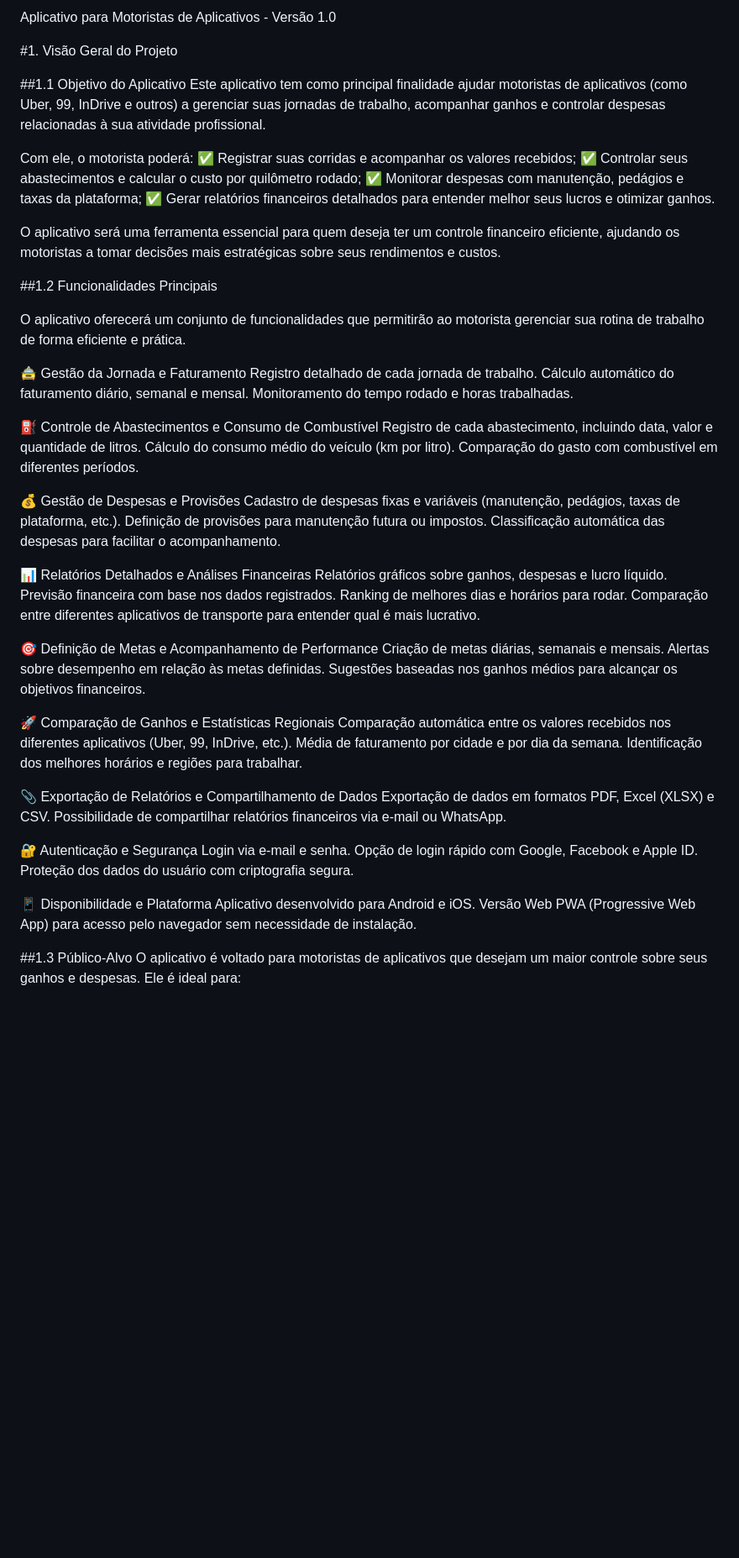
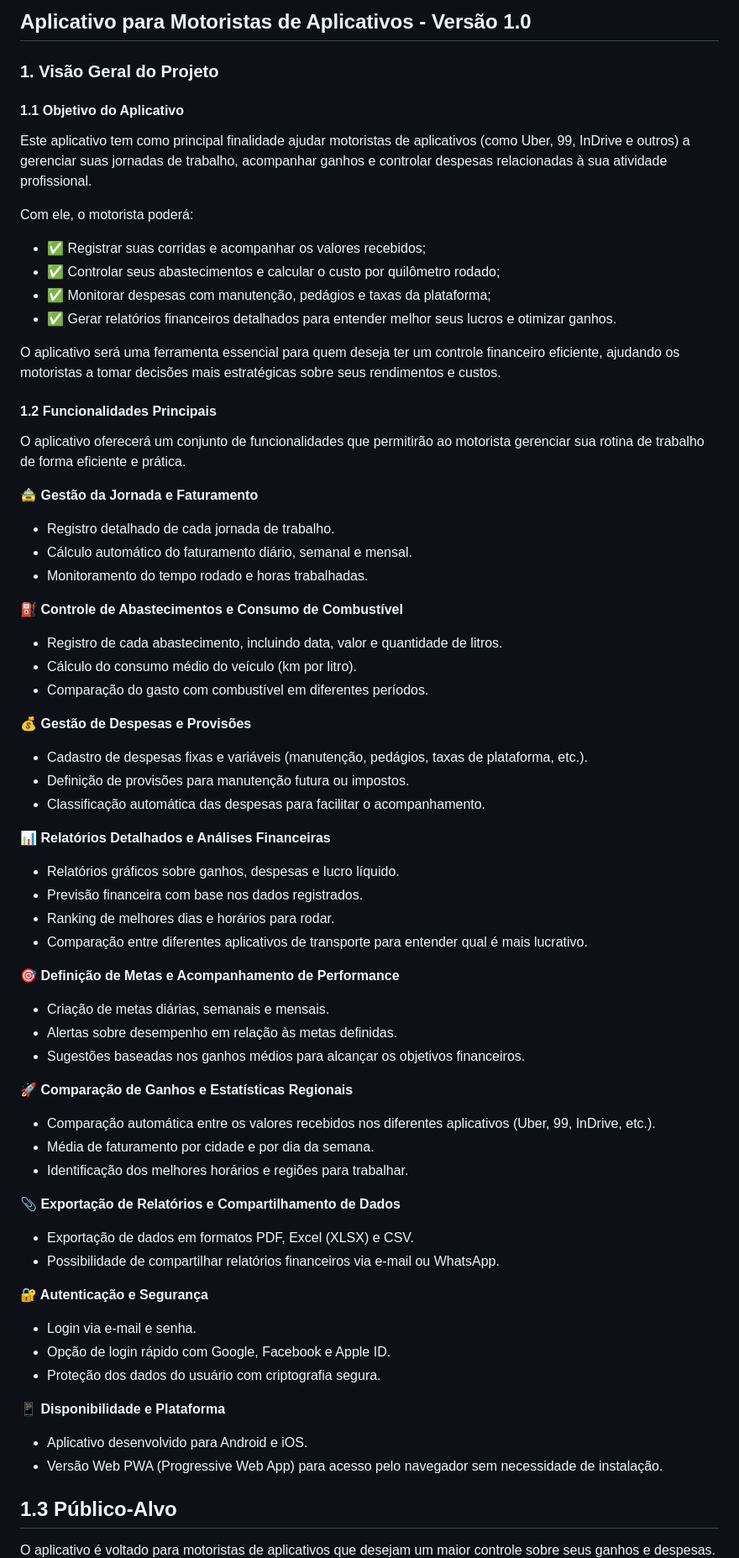
Before and after one commit to fwagnersilva/GiroPro, a Markdown page: README.md, the part around one of its changes. Shown at 84% size. GitHub-like rendering; blank space fills up the shorter version.

Commit message:
Update README.md
transformando em Markdown

```diff
--- a/README.md
+++ b/README.md
@@ -1,66 +1,78 @@
-Aplicativo para Motoristas de Aplicativos - Versão 1.0
+## Aplicativo para Motoristas de Aplicativos - Versão 1.0
 
-#1. Visão Geral do Projeto
+### 1. Visão Geral do Projeto
 
-##1.1 Objetivo do Aplicativo
+#### 1.1 Objetivo do Aplicativo
+
 Este aplicativo tem como principal finalidade ajudar motoristas de aplicativos (como Uber, 99, InDrive e outros) a gerenciar suas jornadas de trabalho, acompanhar ganhos e controlar despesas relacionadas à sua atividade profissional.
 
 Com ele, o motorista poderá:
-✅ Registrar suas corridas e acompanhar os valores recebidos;
-✅ Controlar seus abastecimentos e calcular o custo por quilômetro rodado;
-✅ Monitorar despesas com manutenção, pedágios e taxas da plataforma;
-✅ Gerar relatórios financeiros detalhados para entender melhor seus lucros e otimizar ganhos.
+
+* ✅ Registrar suas corridas e acompanhar os valores recebidos;
+* ✅ Controlar seus abastecimentos e calcular o custo por quilômetro rodado;
+* ✅ Monitorar despesas com manutenção, pedágios e taxas da plataforma;
+* ✅ Gerar relatórios financeiros detalhados para entender melhor seus lucros e otimizar ganhos.
 
 O aplicativo será uma ferramenta essencial para quem deseja ter um controle financeiro eficiente, ajudando os motoristas a tomar decisões mais estratégicas sobre seus rendimentos e custos.
 
-##1.2 Funcionalidades Principais
+#### 1.2 Funcionalidades Principais
 
 O aplicativo oferecerá um conjunto de funcionalidades que permitirão ao motorista gerenciar sua rotina de trabalho de forma eficiente e prática.
 
-🚖 Gestão da Jornada e Faturamento
-Registro detalhado de cada jornada de trabalho.
-Cálculo automático do faturamento diário, semanal e mensal.
-Monitoramento do tempo rodado e horas trabalhadas.
+**🚖 Gestão da Jornada e Faturamento**
 
-⛽ Controle de Abastecimentos e Consumo de Combustível
-Registro de cada abastecimento, incluindo data, valor e quantidade de litros.
-Cálculo do consumo médio do veículo (km por litro).
-Comparação do gasto com combustível em diferentes períodos.
+* Registro detalhado de cada jornada de trabalho.
+* Cálculo automático do faturamento diário, semanal e mensal.
+* Monitoramento do tempo rodado e horas trabalhadas.
 
-💰 Gestão de Despesas e Provisões
-Cadastro de despesas fixas e variáveis (manutenção, pedágios, taxas de plataforma, etc.).
-Definição de provisões para manutenção futura ou impostos.
-Classificação automática das despesas para facilitar o acompanhamento.
+**⛽ Controle de Abastecimentos e Consumo de Combustível**
 
-📊 Relatórios Detalhados e Análises Financeiras
-Relatórios gráficos sobre ganhos, despesas e lucro líquido.
-Previsão financeira com base nos dados registrados.
-Ranking de melhores dias e horários para rodar.
-Comparação entre diferentes aplicativos de transporte para entender qual é mais lucrativo.
+* Registro de cada abastecimento, incluindo data, valor e quantidade de litros.
+* Cálculo do consumo médio do veículo (km por litro).
+* Comparação do gasto com combustível em diferentes períodos.
 
-🎯 Definição de Metas e Acompanhamento de Performance
-Criação de metas diárias, semanais e mensais.
-Alertas sobre desempenho em relação às metas definidas.
-Sugestões baseadas nos ganhos médios para alcançar os objetivos financeiros.
+**💰 Gestão de Despesas e Provisões**
 
-🚀 Comparação de Ganhos e Estatísticas Regionais
-Comparação automática entre os valores recebidos nos diferentes aplicativos (Uber, 99, InDrive, etc.).
-Média de faturamento por cidade e por dia da semana.
-Identificação dos melhores horários e regiões para trabalhar.
+* Cadastro de despesas fixas e variáveis (manutenção, pedágios, taxas de plataforma, etc.).
+* Definição de provisões para manutenção futura ou impostos.
+* Classificação automática das despesas para facilitar o acompanhamento.
 
-📎 Exportação de Relatórios e Compartilhamento de Dados
-Exportação de dados em formatos PDF, Excel (XLSX) e CSV.
-Possibilidade de compartilhar relatórios financeiros via e-mail ou WhatsApp.
+**📊 Relatórios Detalhados e Análises Financeiras**
 
-🔐 Autenticação e Segurança
-Login via e-mail e senha.
-Opção de login rápido com Google, Facebook e Apple ID.
-Proteção dos dados do usuário com criptografia segura.
+* Relatórios gráficos sobre ganhos, despesas e lucro líquido.
+* Previsão financeira com base nos dados registrados.
+* Ranking de melhores dias e horários para rodar.
+* Comparação entre diferentes aplicativos de transporte para entender qual é mais lucrativo.
 
-📱 Disponibilidade e Plataforma
-Aplicativo desenvolvido para Android e iOS.
-Versão Web PWA (Progressive Web App) para acesso pelo navegador sem necessidade de instalação.
+**🎯 Definição de Metas e Acompanhamento de Performance**
 
-##1.3 Público-Alvo
+* Criação de metas diárias, semanais e mensais.
+* Alertas sobre desempenho em relação às metas definidas.
+* Sugestões baseadas nos ganhos médios para alcançar os objetivos financeiros.
+
+**🚀 Comparação de Ganhos e Estatísticas Regionais**
+
+* Comparação automática entre os valores recebidos nos diferentes aplicativos (Uber, 99, InDrive, etc.).
+* Média de faturamento por cidade e por dia da semana.
+* Identificação dos melhores horários e regiões para trabalhar.
+
+**📎 Exportação de Relatórios e Compartilhamento de Dados**
+
+* Exportação de dados em formatos PDF, Excel (XLSX) e CSV.
+* Possibilidade de compartilhar relatórios financeiros via e-mail ou WhatsApp.
+
+**🔐 Autenticação e Segurança**
+
+* Login via e-mail e senha.
+* Opção de login rápido com Google, Facebook e Apple ID.
+* Proteção dos dados do usuário com criptografia segura.
+
+**📱 Disponibilidade e Plataforma**
+
+* Aplicativo desenvolvido para Android e iOS.
+* Versão Web PWA (Progressive Web App) para acesso pelo navegador sem necessidade de instalação.
+
+## 1.3 Público-Alvo
+
 O aplicativo é voltado para motoristas de aplicativos que desejam um maior controle sobre seus ganhos e despesas. Ele é ideal para:
 
```
Also changed, not shown: other parts of README.md (+176 -133 lines).
